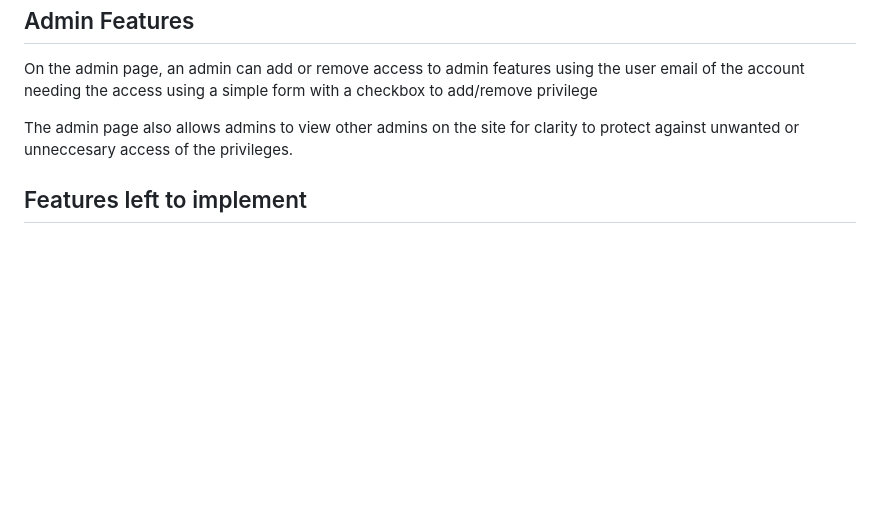
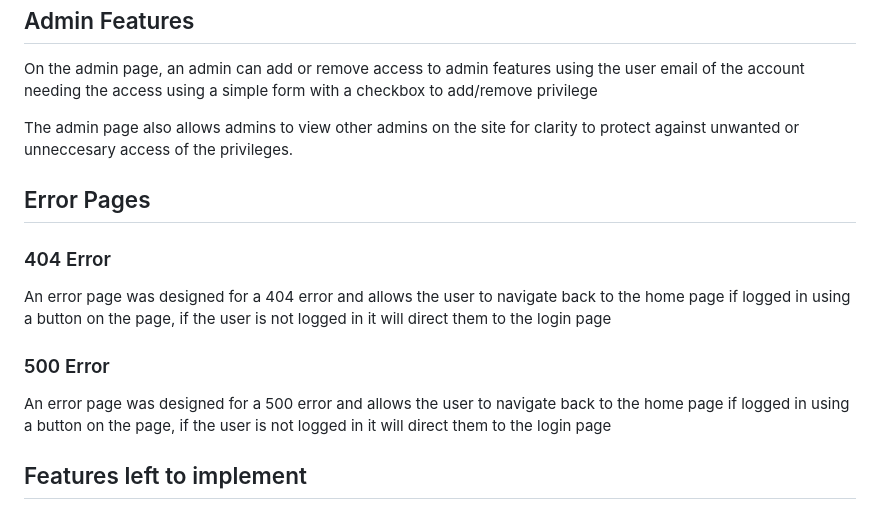
Before and after one commit to MacauleyMorgan/Project-Three, a Markdown page: README.md, the part around one of its changes. Drawn GitHub-style; folded sections open; blank space fills up the shorter version.

Commit message:
Added collapsible for CRUD functionality and brief explanation on error pages

```diff
--- a/README.md
+++ b/README.md
@@ -60,6 +60,11 @@ On the admin page, an admin can add or remove access to admin features using the
 
 The admin page also allows admins to view other admins on the site for clarity to protect against unwanted or unneccesary access of the privileges.
 
+## Error Pages
+### 404 Error
+An error page was designed for a 404 error and allows the user to navigate back to the home page if logged in using a button on the page, if the user is not logged in it will direct them to the login page
+### 500 Error
+An error page was designed for a 500 error and allows the user to navigate back to the home page if logged in using a button on the page, if the user is not logged in it will direct them to the login page
 ## Features left to implement
 ### Forgot Password Form
 A feature that can be implemented in the future would be the forgot password form, I would place this at the bottom of the login page and use the following steps to implement the feature.
```
Also changed, not shown: other parts of README.md (+5 -2 lines).
